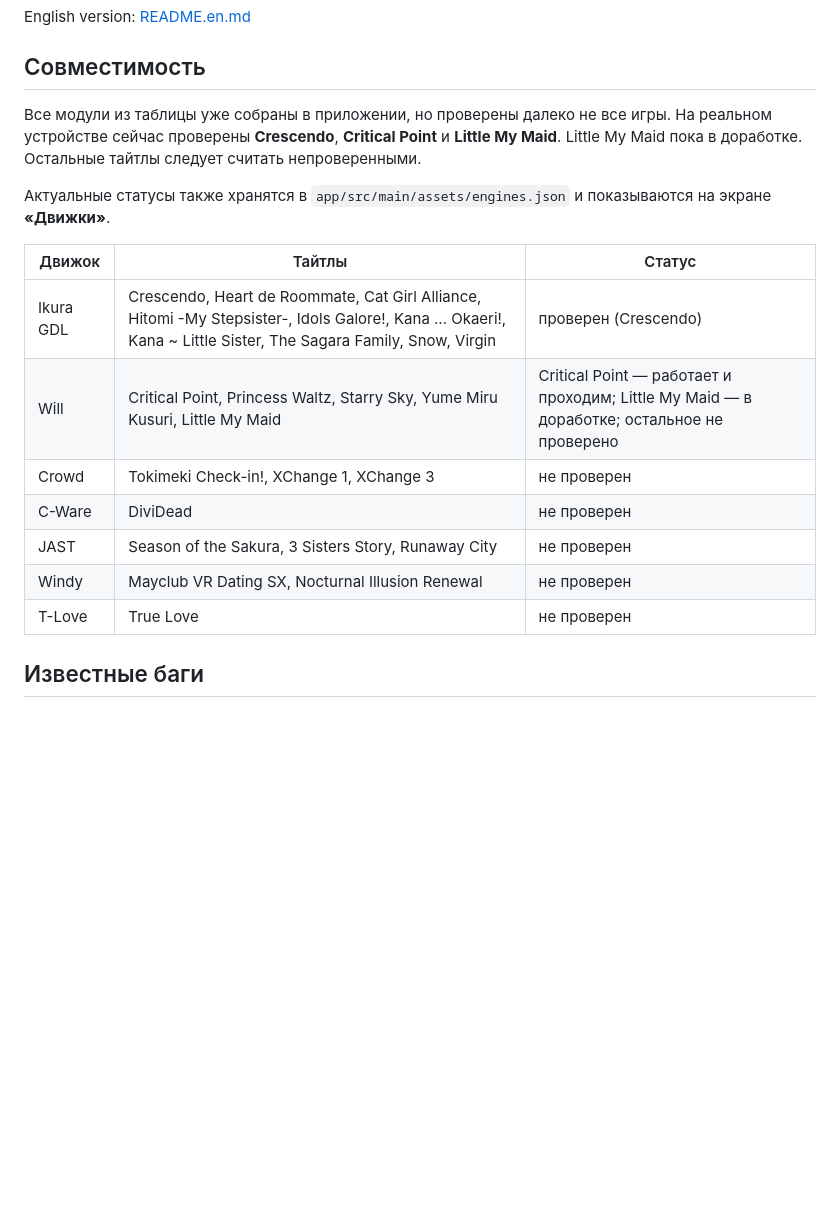
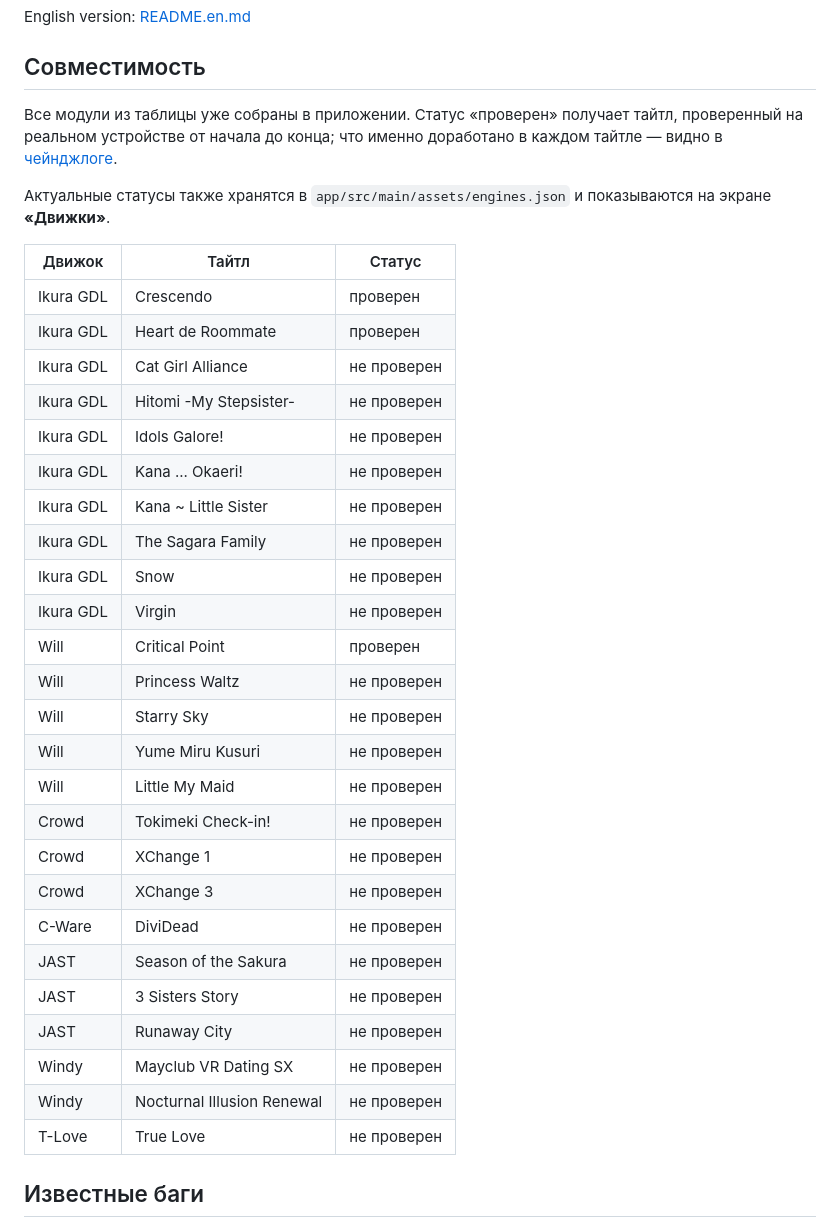
Before and after one commit to VienDesuPorting/ikuradroid, a Markdown page: README.md, the part around the change. Rendered like a GitHub page; blank space fills up the shorter version.

```diff
--- a/README.md
+++ b/README.md
@@ -10,18 +10,36 @@ English version: [README.en.md](README.en.md)
 
 ## Совместимость
 
-Все модули из таблицы уже собраны в приложении, но проверены далеко не все игры. На реальном устройстве сейчас проверены **Crescendo**, **Critical Point** и **Little My Maid**. Little My Maid пока в доработке. Остальные тайтлы следует считать непроверенными.
+Все модули из таблицы уже собраны в приложении. Статус «проверен» получает тайтл, проверенный на реальном устройстве от начала до конца; что именно доработано в каждом тайтле — видно в [чейнджлоге](CHANGELOG.md).
 
 Актуальные статусы также хранятся в `app/src/main/assets/engines.json` и показываются на экране **«Движки»**.
 
-| Движок | Тайтлы | Статус |
+| Движок | Тайтл | Статус |
 | --- | --- | --- |
-| Ikura GDL | Crescendo, Heart de Roommate, Cat Girl Alliance, Hitomi -My Stepsister-, Idols Galore!, Kana ... Okaeri!, Kana ~ Little Sister, The Sagara Family, Snow, Virgin | проверен (Crescendo) |
-| Will | Critical Point, Princess Waltz, Starry Sky, Yume Miru Kusuri, Little My Maid | Critical Point — работает и проходим; Little My Maid — в доработке; остальное не проверено |
-| Crowd | Tokimeki Check-in!, XChange 1, XChange 3 | не проверен |
+| Ikura GDL | Crescendo | проверен |
+| Ikura GDL | Heart de Roommate | проверен |
+| Ikura GDL | Cat Girl Alliance | не проверен |
+| Ikura GDL | Hitomi -My Stepsister- | не проверен |
+| Ikura GDL | Idols Galore! | не проверен |
+| Ikura GDL | Kana ... Okaeri! | не проверен |
+| Ikura GDL | Kana ~ Little Sister | не проверен |
+| Ikura GDL | The Sagara Family | не проверен |
+| Ikura GDL | Snow | не проверен |
+| Ikura GDL | Virgin | не проверен |
+| Will | Critical Point | проверен |
+| Will | Princess Waltz | не проверен |
+| Will | Starry Sky | не проверен |
+| Will | Yume Miru Kusuri | не проверен |
+| Will | Little My Maid | не проверен |
+| Crowd | Tokimeki Check-in! | не проверен |
+| Crowd | XChange 1 | не проверен |
+| Crowd | XChange 3 | не проверен |
 | C-Ware | DiviDead | не проверен |
-| JAST | Season of the Sakura, 3 Sisters Story, Runaway City | не проверен |
-| Windy | Mayclub VR Dating SX, Nocturnal Illusion Renewal | не проверен |
+| JAST | Season of the Sakura | не проверен |
+| JAST | 3 Sisters Story | не проверен |
+| JAST | Runaway City | не проверен |
+| Windy | Mayclub VR Dating SX | не проверен |
+| Windy | Nocturnal Illusion Renewal | не проверен |
 | T-Love | True Love | не проверен |
 
 ## Известные баги
```
Also changed, not shown: README.en.md (+27 -9 lines).
